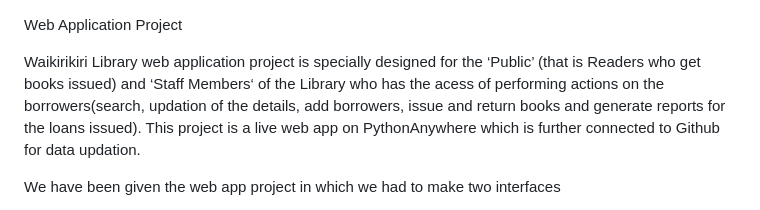
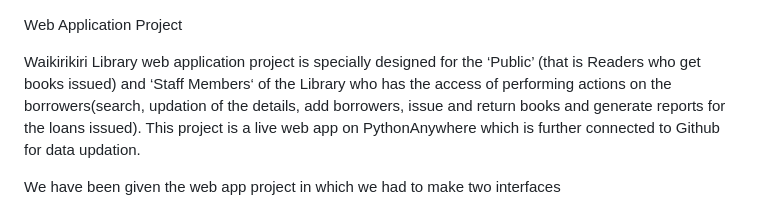
Before and after one commit to Tech-Simranpreet/librarymanagementsystem, a Markdown page: README.md, the part around the change. Rendered like a GitHub page.

```diff
--- a/README.md
+++ b/README.md
@@ -1,6 +1,6 @@
 Web Application Project
 
-Waikirikiri Library web application project is specially designed for the ‘Public’ (that is Readers who get books issued) and ‘Staff Members‘ of the Library who has the acess of performing actions on the borrowers(search, updation of the details, add borrowers, issue and return books and generate reports for the loans issued). This project is a live web app on PythonAnywhere which is further connected to Github for data updation.
+Waikirikiri Library web application project is specially designed for the ‘Public’ (that is Readers who get books issued) and ‘Staff Members‘ of the Library who has the access of performing actions on the borrowers(search, updation of the details, add borrowers, issue and return books and generate reports for the loans issued). This project is a live web app on PythonAnywhere which is further connected to Github for data updation.
 
 We have been given the web app project in which we had to make two interfaces
 
```
